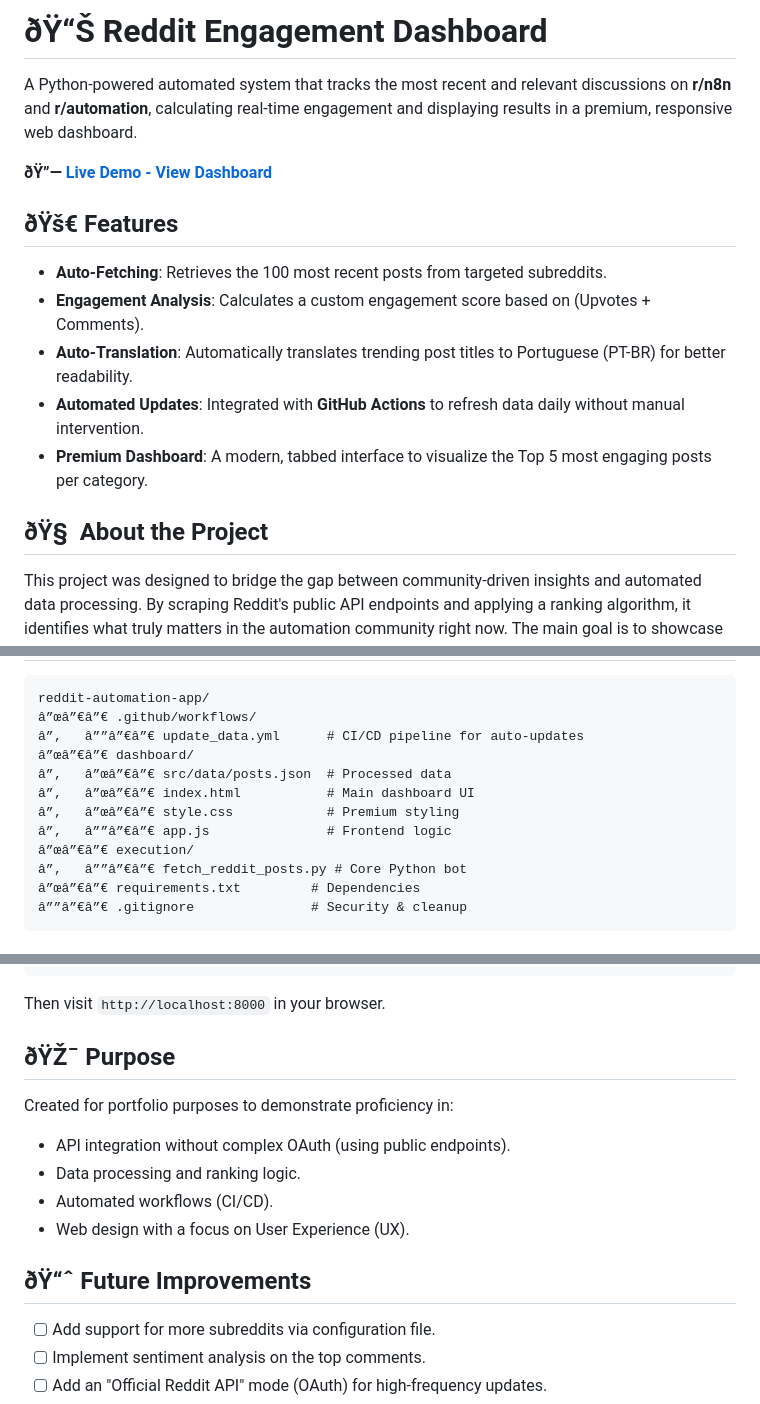
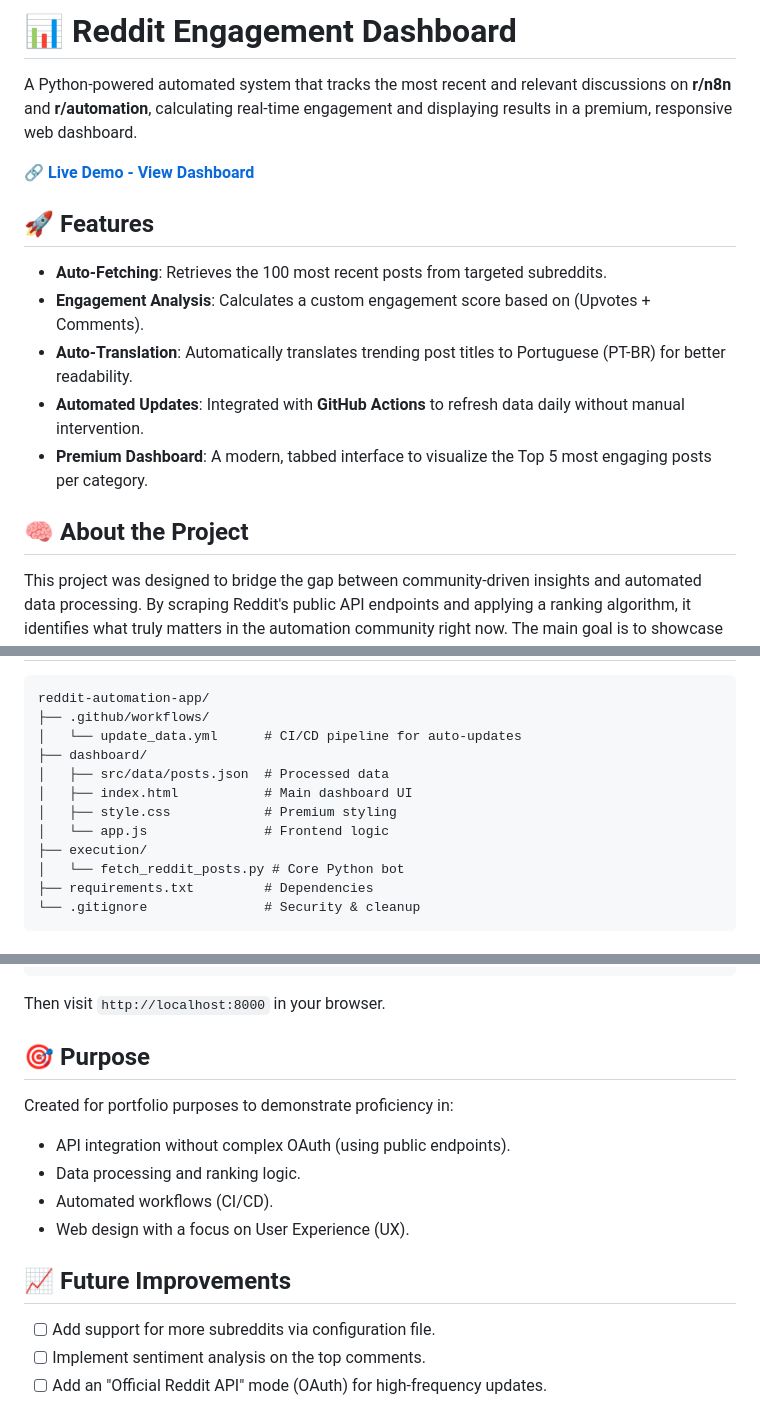
Before and after one commit to danidds07/reddit-automation-app, a Markdown page: README.md, 3 parts joined by grey strips. GitHub-like rendering.

Commit message:
fix: restore emoji encoding in README.md

````diff
--- a/README.md
+++ b/README.md
@@ -1,17 +1,17 @@
-# ðŸ“Š Reddit Engagement Dashboard
+# 📊 Reddit Engagement Dashboard
 
 A Python-powered automated system that tracks the most recent and relevant discussions on **r/n8n** and **r/automation**, calculating real-time engagement and displaying results in a premium, responsive web dashboard.
 
-**ðŸ”— [Live Demo - View Dashboard](https://reddit-automation-app.web.app)**
+**🔗 [Live Demo - View Dashboard](https://reddit-automation-app.web.app)**
 
-## ðŸš€ Features
+## 🚀 Features
 - **Auto-Fetching**: Retrieves the 100 most recent posts from targeted subreddits.
 - **Engagement Analysis**: Calculates a custom engagement score based on (Upvotes + Comments).
 - **Auto-Translation**: Automatically translates trending post titles to Portuguese (PT-BR) for better readability.
 - **Automated Updates**: Integrated with **GitHub Actions** to refresh data daily without manual intervention.
 - **Premium Dashboard**: A modern, tabbed interface to visualize the Top 5 most engaging posts per category.
 
-## ðŸ§  About the Project
+## 🧠 About the Project
 This project was designed to bridge the gap between community-driven insights and automated data processing. By scraping Reddit's public API endpoints and applying a ranking algorithm, it identifies what truly matters in the automation community right now.
 The main goal is to showcase the integration between **Python backend logic** (data processing) and **Frontend visualization** (HTML/JS/CSS), all while keeping the data fresh through a CI/CD pipeline.
 
@@ -19,15 +19,15 @@ The main goal is to showcase the integration between **Python backend logic** (d
 ```
 reddit-automation-app/
-â”œâ”€â”€ .github/workflows/
-â”‚   â””â”€â”€ update_data.yml      # CI/CD pipeline for auto-updates
-â”œâ”€â”€ dashboard/
-â”‚   â”œâ”€â”€ src/data/posts.json  # Processed data
-â”‚   â”œâ”€â”€ index.html           # Main dashboard UI
-â”‚   â”œâ”€â”€ style.css            # Premium styling
-â”‚   â””â”€â”€ app.js               # Frontend logic
-â”œâ”€â”€ execution/
-â”‚   â””â”€â”€ fetch_reddit_posts.py # Core Python bot
-â”œâ”€â”€ requirements.txt         # Dependencies
-â””â”€â”€ .gitignore               # Security & cleanup
+├── .github/workflows/
+│   └── update_data.yml      # CI/CD pipeline for auto-updates
+├── dashboard/
+│   ├── src/data/posts.json  # Processed data
+│   ├── index.html           # Main dashboard UI
+│   ├── style.css            # Premium styling
+│   └── app.js               # Frontend logic
+├── execution/
+│   └── fetch_reddit_posts.py # Core Python bot
+├── requirements.txt         # Dependencies
+└── .gitignore               # Security & cleanup
 ```
 
@@ -63,14 +63,14 @@ python -m http.server 8000 -d docs
 ```
 Then visit `http://localhost:8000` in your browser.
 
-## ðŸŽ¯ Purpose
+## 🎯 Purpose
 Created for portfolio purposes to demonstrate proficiency in:
 - API integration without complex OAuth (using public endpoints).
 - Data processing and ranking logic.
 - Automated workflows (CI/CD).
 - Web design with a focus on User Experience (UX).
 
-## ðŸ“ˆ Future Improvements
+## 📈 Future Improvements
 - [ ] Add support for more subreddits via configuration file.
 - [ ] Implement sentiment analysis on the top comments.
 - [ ] Add an "Official Reddit API" mode (OAuth) for high-frequency updates.
````
Also changed, not shown: other parts of README.md (+5 -5 lines).
